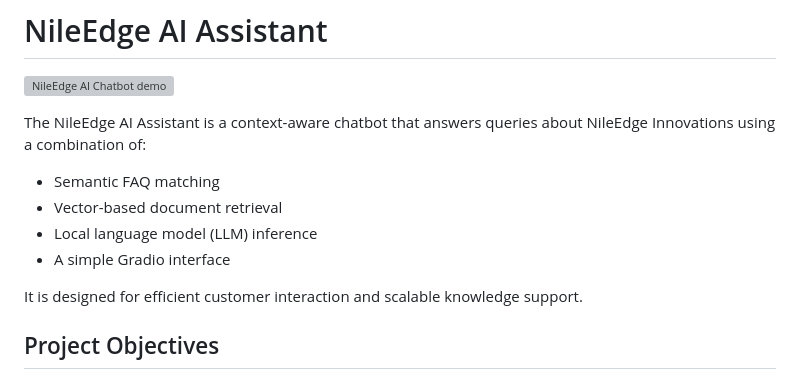
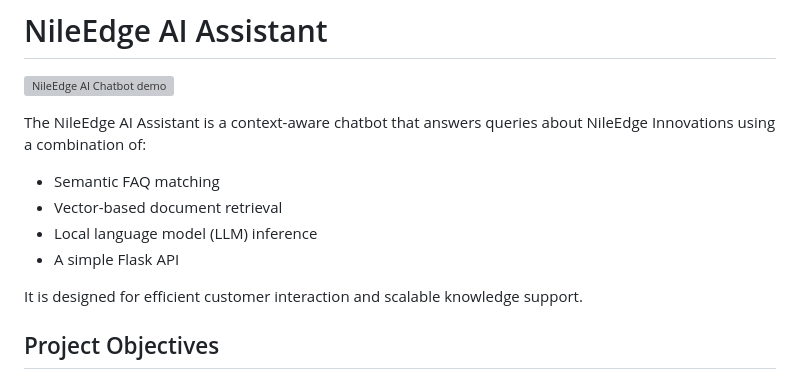
Before and after one commit to ChantelleAA/response_aigent, a Markdown page: README.md, the part around the change. GitHub-like rendering; grey boxes are pictures that could not be loaded.

```diff
--- a/README.md
+++ b/README.md
@@ -7,7 +7,7 @@ The NileEdge AI Assistant is a context-aware chatbot that answers queries about
 * Semantic FAQ matching
 * Vector-based document retrieval
 * Local language model (LLM) inference
-* A simple Gradio interface
+* A simple Flask API
 
 It is designed for efficient customer interaction and scalable knowledge support.
 
```
